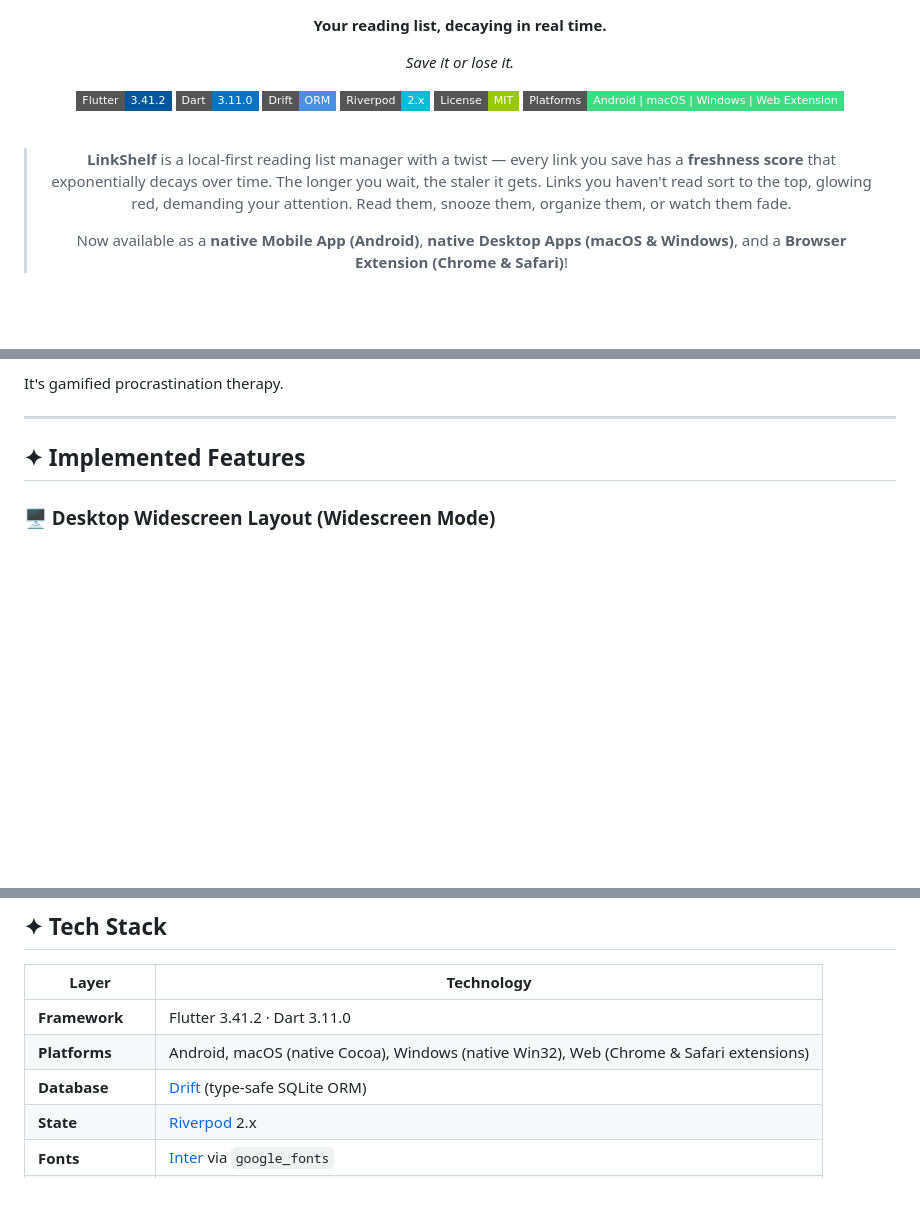
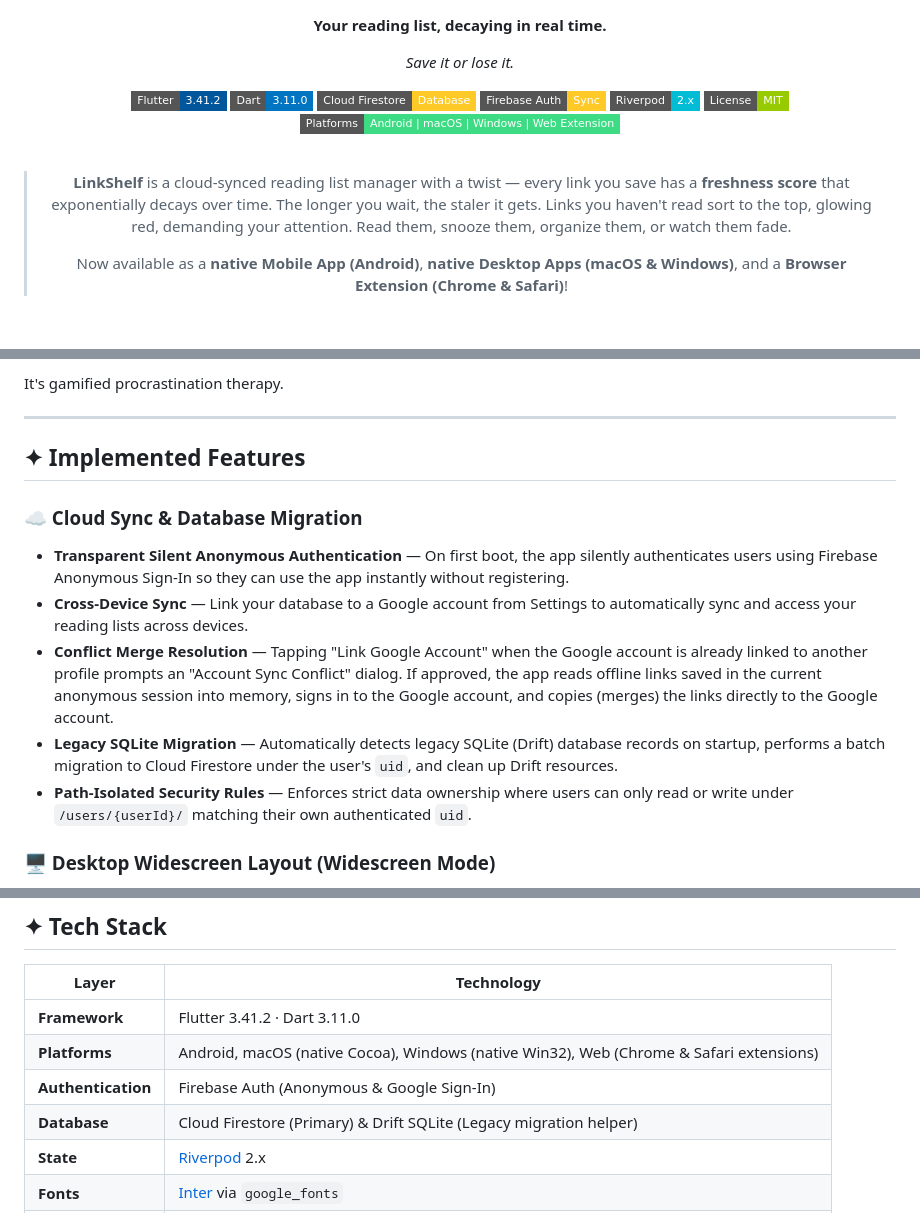
Before and after one commit to Stewy8506/Link_Decay_App, a Markdown page: README.md, 3 parts joined by grey strips. GitHub-like rendering; badges without logos; blank space fills up the shorter version.

```diff
--- a/README.md
+++ b/README.md
@@ -17,14 +17,15 @@
 
 [![Flutter](https://img.shields.io/badge/Flutter-3.41.2-02569B?style=flat-square&logo=flutter)](https://flutter.dev)
 [![Dart](https://img.shields.io/badge/Dart-3.11.0-0175C2?style=flat-square&logo=dart)](https://dart.dev)
-[![Drift](https://img.shields.io/badge/Drift-ORM-4A90E2?style=flat-square)](https://drift.simonbinder.eu)
+[![Cloud Firestore](https://img.shields.io/badge/Cloud_Firestore-Database-FFCA28?style=flat-square&logo=firebase)](https://firebase.google.com)
+[![Firebase Auth](https://img.shields.io/badge/Firebase_Auth-Sync-FFCA28?style=flat-square&logo=firebase)](https://firebase.google.com)
 [![Riverpod](https://img.shields.io/badge/Riverpod-2.x-00BCD4?style=flat-square)](https://riverpod.dev)
 [![License](https://img.shields.io/badge/License-MIT-green?style=flat-square)](LICENSE)
 [![Platforms](https://img.shields.io/badge/Platforms-Android%20%7C%20macOS%20%7C%20Windows%20%7C%20Web%20Extension-3DDC84?style=flat-square)](https://flutter.dev)
 
 <br/>
 
-> **LinkShelf** is a local-first reading list manager with a twist — every link you save has a **freshness score** that exponentially decays over time. The longer you wait, the staler it gets. Links you haven't read sort to the top, glowing red, demanding your attention. Read them, snooze them, organize them, or watch them fade.
+> **LinkShelf** is a cloud-synced reading list manager with a twist — every link you save has a **freshness score** that exponentially decays over time. The longer you wait, the staler it gets. Links you haven't read sort to the top, glowing red, demanding your attention. Read them, snooze them, organize them, or watch them fade.
 >
 > Now available as a **native Mobile App (Android)**, **native Desktop Apps (macOS & Windows)**, and a **Browser Extension (Chrome & Safari)**!
 
@@ -51,6 +52,13 @@ It's gamified procrastination therapy.
 ---
 
 ## ✦ Implemented Features
+
+### ☁️ Cloud Sync & Database Migration
+- **Transparent Silent Anonymous Authentication** — On first boot, the app silently authenticates users using Firebase Anonymous Sign-In so they can use the app instantly without registering.
+- **Cross-Device Sync** — Link your database to a Google account from Settings to automatically sync and access your reading lists across devices.
+- **Conflict Merge Resolution** — Tapping "Link Google Account" when the Google account is already linked to another profile prompts an "Account Sync Conflict" dialog. If approved, the app reads offline links saved in the current anonymous session into memory, signs in to the Google account, and copies (merges) the links directly to the Google account.
+- **Legacy SQLite Migration** — Automatically detects legacy SQLite (Drift) database records on startup, performs a batch migration to Cloud Firestore under the user's `uid`, and clean up Drift resources.
+- **Path-Isolated Security Rules** — Enforces strict data ownership where users can only read or write under `/users/{userId}/` matching their own authenticated `uid`.
 
 ### 🖥️ Desktop Widescreen Layout (Widescreen Mode)
 - **Left Sidebar Navigation (`_DesktopSidebar`)** — When window width is >600px, LinkShelf automatically transforms from mobile bottom nav to a widescreen layout featuring a persistent left sidebar with bold branding and interactive highlights.
@@ -213,7 +224,8 @@ score = pow(0.5, effectiveAgeDays / halfLifeDays)
 |---|---|
 | **Framework** | Flutter 3.41.2 · Dart 3.11.0 |
 | **Platforms** | Android, macOS (native Cocoa), Windows (native Win32), Web (Chrome & Safari extensions) |
-| **Database** | [Drift](https://drift.simonbinder.eu) (type-safe SQLite ORM) |
+| **Authentication** | Firebase Auth (Anonymous & Google Sign-In) |
+| **Database** | Cloud Firestore (Primary) & Drift SQLite (Legacy migration helper) |
 | **State** | [Riverpod](https://riverpod.dev) 2.x |
 | **Fonts** | [Inter](https://rsms.me/inter/) via `google_fonts` |
 | **Networking** | `http` · `html` (HTML scraping) |
```
Also changed, not shown: other parts of README.md (+35 -21 lines).
